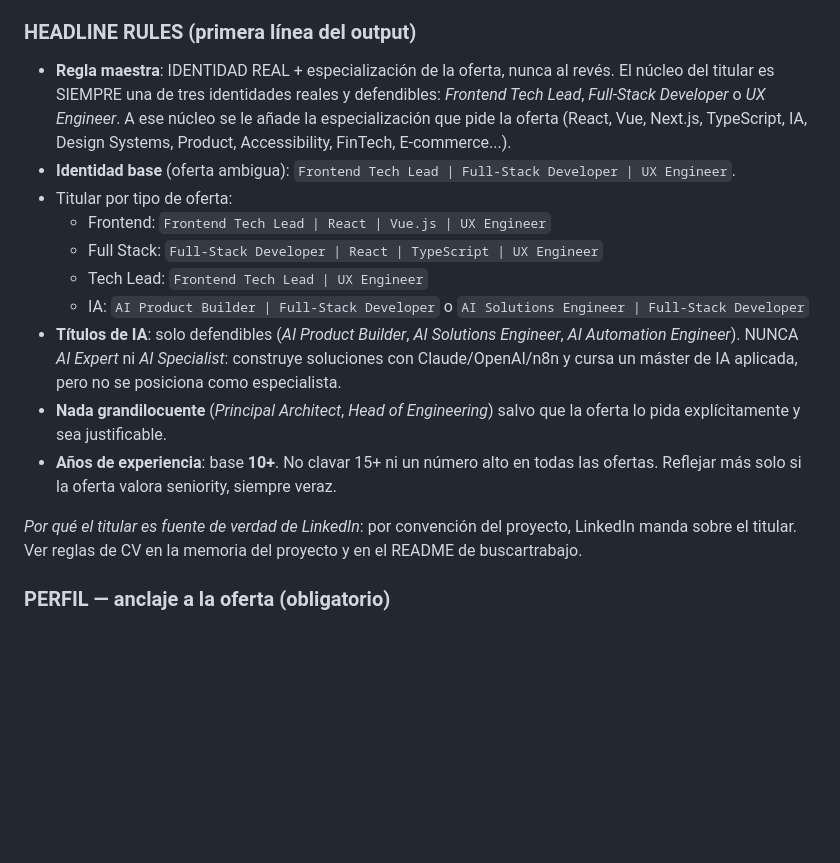
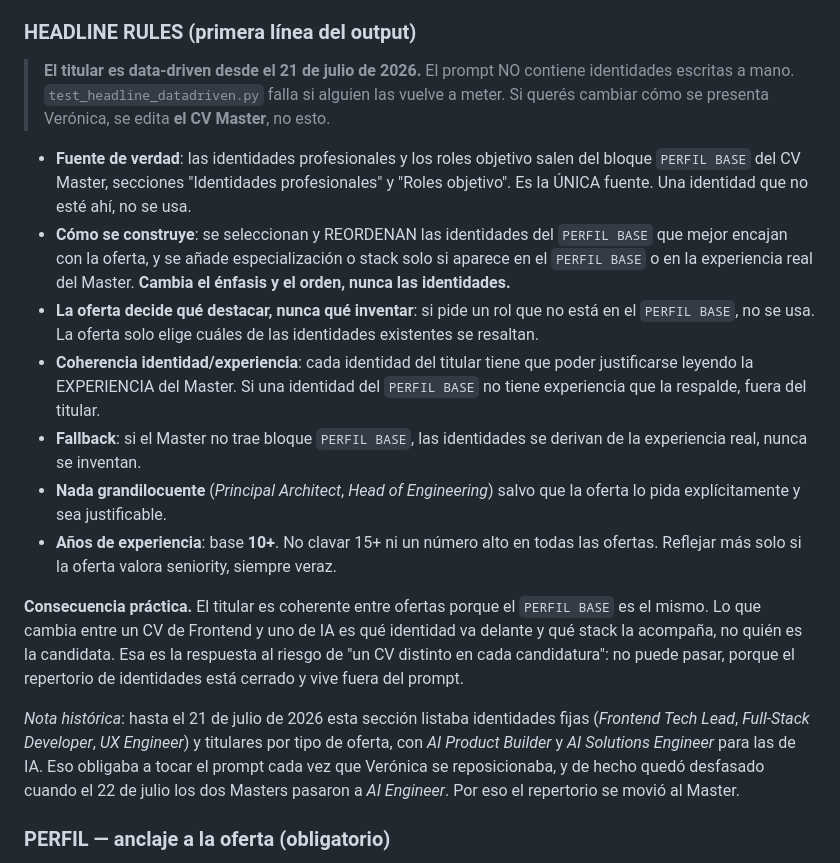
Before and after one commit to cookyourweb/cv-server, a Markdown page: docs/PROMPT-ADAPTACION-CV.md, the part around the change. GitHub-like rendering; blank space fills up the shorter version.

Commit message:
docs(cv): las HEADLINE RULES estaban desfasadas, el titular es data-driven
La doc seguia listando identidades fijas y titulares por tipo de oferta,
con AI Product Builder para las de IA. El prompt vivo no tiene eso desde
el 21-jul: lee las identidades del bloque PERFIL BASE del CV Master, y
test_headline_datadriven.py falla si alguien las vuelve a escribir a mano.

Quedo en evidencia el 22-jul, cuando los Masters pasaron a AI Engineer y
la doc seguia prohibiendo posicionarse como tal.

```diff
--- a/docs/PROMPT-ADAPTACION-CV.md
+++ b/docs/PROMPT-ADAPTACION-CV.md
@@ -45,28 +45,43 @@ Reglas estrictas:
 7. Máximo 2 páginas.
 
 ### HEADLINE RULES (primera línea del output)
-- **Regla maestra**: IDENTIDAD REAL + especialización de la oferta, nunca al revés. El
-  núcleo del titular es SIEMPRE una de tres identidades reales y defendibles: *Frontend
-  Tech Lead*, *Full-Stack Developer* o *UX Engineer*. A ese núcleo se le añade la
-  especialización que pide la oferta (React, Vue, Next.js, TypeScript, IA, Design Systems,
-  Product, Accessibility, FinTech, E-commerce...).
-- **Identidad base** (oferta ambigua): `Frontend Tech Lead | Full-Stack Developer | UX Engineer`.
-- Titular por tipo de oferta:
-  - Frontend: `Frontend Tech Lead | React | Vue.js | UX Engineer`
-  - Full Stack: `Full-Stack Developer | React | TypeScript | UX Engineer`
-  - Tech Lead: `Frontend Tech Lead | UX Engineer`
-  - IA: `AI Product Builder | Full-Stack Developer` o `AI Solutions Engineer | Full-Stack Developer`
-- **Títulos de IA**: solo defendibles (*AI Product Builder*, *AI Solutions Engineer*,
-  *AI Automation Engineer*). NUNCA *AI Expert* ni *AI Specialist*: construye soluciones con
-  Claude/OpenAI/n8n y cursa un máster de IA aplicada, pero no se posiciona como especialista.
+
+> **El titular es data-driven desde el 21 de julio de 2026.** El prompt NO contiene
+> identidades escritas a mano. `test_headline_datadriven.py` falla si alguien las vuelve a
+> meter. Si querés cambiar cómo se presenta Verónica, se edita **el CV Master**, no esto.
+
+- **Fuente de verdad**: las identidades profesionales y los roles objetivo salen del bloque
+  `PERFIL BASE` del CV Master, secciones "Identidades profesionales" y "Roles objetivo". Es
+  la ÚNICA fuente. Una identidad que no esté ahí, no se usa.
+- **Cómo se construye**: se seleccionan y REORDENAN las identidades del `PERFIL BASE` que
+  mejor encajan con la oferta, y se añade especialización o stack solo si aparece en el
+  `PERFIL BASE` o en la experiencia real del Master. **Cambia el énfasis y el orden, nunca
+  las identidades.**
+- **La oferta decide qué destacar, nunca qué inventar**: si pide un rol que no está en el
+  `PERFIL BASE`, no se usa. La oferta solo elige cuáles de las identidades existentes se
+  resaltan.
+- **Coherencia identidad/experiencia**: cada identidad del titular tiene que poder
+  justificarse leyendo la EXPERIENCIA del Master. Si una identidad del `PERFIL BASE` no
+  tiene experiencia que la respalde, fuera del titular.
+- **Fallback**: si el Master no trae bloque `PERFIL BASE`, las identidades se derivan de la
+  experiencia real, nunca se inventan.
 - **Nada grandilocuente** (*Principal Architect*, *Head of Engineering*) salvo que la oferta
   lo pida explícitamente y sea justificable.
 - **Años de experiencia**: base **10+**. No clavar 15+ ni un número alto en todas las
   ofertas. Reflejar más solo si la oferta valora seniority, siempre veraz.
 
-*Por qué el titular es fuente de verdad de LinkedIn*: por convención del proyecto, LinkedIn
-manda sobre el titular. Ver reglas de CV en la memoria del proyecto y en el README de
-buscartrabajo.
+**Consecuencia práctica.** El titular es coherente entre ofertas porque el `PERFIL BASE` es
+el mismo. Lo que cambia entre un CV de Frontend y uno de IA es qué identidad va delante y
+qué stack la acompaña, no quién es la candidata. Esa es la respuesta al riesgo de "un CV
+distinto en cada candidatura": no puede pasar, porque el repertorio de identidades está
+cerrado y vive fuera del prompt.
+
+*Nota histórica*: hasta el 21 de julio de 2026 esta sección listaba identidades fijas
+(*Frontend Tech Lead*, *Full-Stack Developer*, *UX Engineer*) y titulares por tipo de
+oferta, con *AI Product Builder* y *AI Solutions Engineer* para las de IA. Eso obligaba a
+tocar el prompt cada vez que Verónica se reposicionaba, y de hecho quedó desfasado cuando el
+22 de julio los dos Masters pasaron a *AI Engineer*. Por eso el repertorio se movió al
+Master.
 
 ### PERFIL — anclaje a la oferta (obligatorio)
 El resumen debe RESONAR con la oferta: identifica 2-3 requisitos o keywords concretas de la
```
